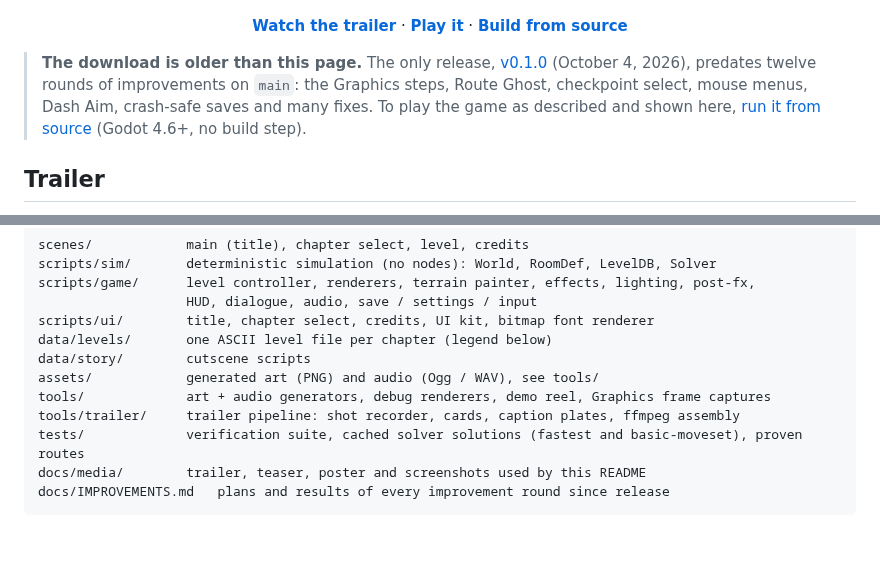
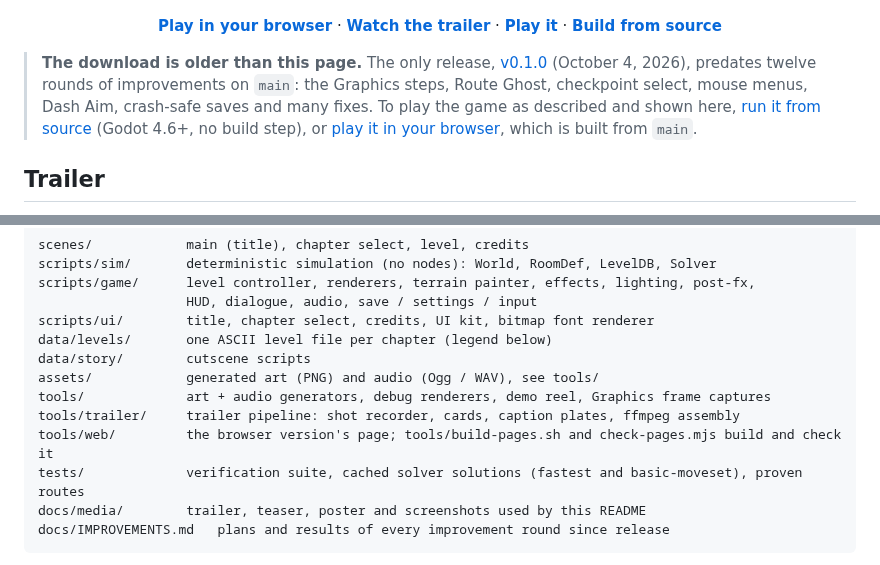
Before and after one commit to nearbycoder/Jeste, a Markdown page: README.md, 2 parts joined by grey strips. Rendered like a GitHub page; blank space fills up the shorter version.

```diff
--- a/README.md
+++ b/README.md
@@ -18,6 +18,7 @@
 </p>
 
 <p align="center">
+  <a href="https://nearbycoder.github.io/Jeste/"><b>Play in your browser</b></a> ·
   <a href="docs/media/jeste_trailer.mp4"><b>Watch the trailer</b></a> ·
   <a href="#play-it"><b>Play it</b></a> ·
   <a href="#build-from-source"><b>Build from source</b></a>
@@ -27,7 +28,8 @@
 > [v0.1.0](https://github.com/nearbycoder/Jeste/releases/latest) (October 4, 2026), predates
 > twelve rounds of improvements on `main`: the Graphics steps, Route Ghost, checkpoint select,
 > mouse menus, Dash Aim, crash-safe saves and many fixes. To play the game as described and shown
-> here, [run it from source](#build-from-source) (Godot 4.6+, no build step).
+> here, [run it from source](#build-from-source) (Godot 4.6+, no build step), or
+> [play it in your browser](#in-your-browser), which is built from `main`.
 
 ## Trailer
 
@@ -344,6 +389,7 @@ data/story/        cutscene scripts
 assets/            generated art (PNG) and audio (Ogg / WAV), see tools/
 tools/             art + audio generators, debug renderers, demo reel, Graphics frame captures
 tools/trailer/     trailer pipeline: shot recorder, cards, caption plates, ffmpeg assembly
+tools/web/         the browser version's page; tools/build-pages.sh and check-pages.mjs build and check it
 tests/             verification suite, cached solver solutions (fastest and basic-moveset), proven routes
 docs/media/        trailer, teaser, poster and screenshots used by this README
 docs/IMPROVEMENTS.md   plans and results of every improvement round since release
```
Also changed, not shown: other parts of README.md (+49 -6 lines).
